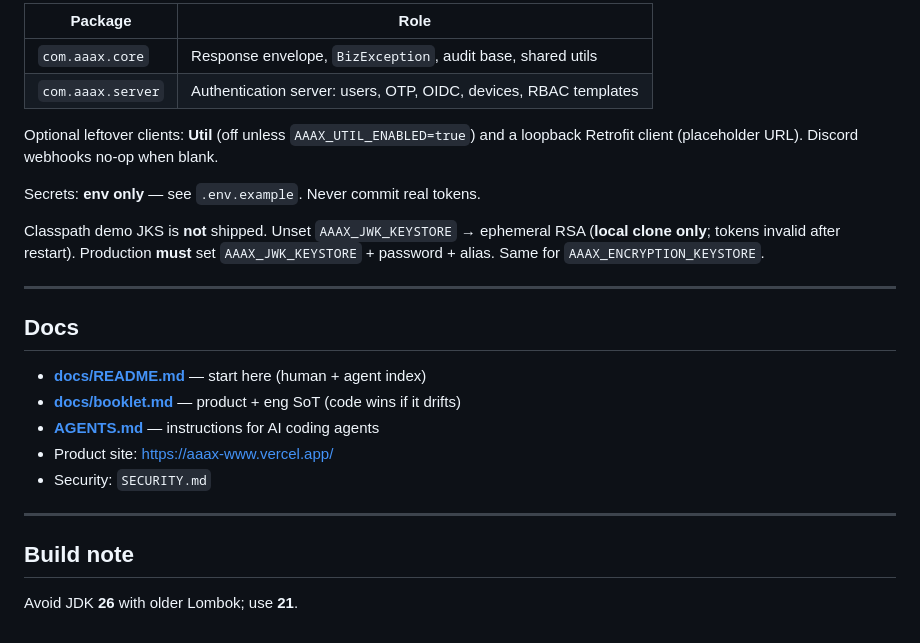
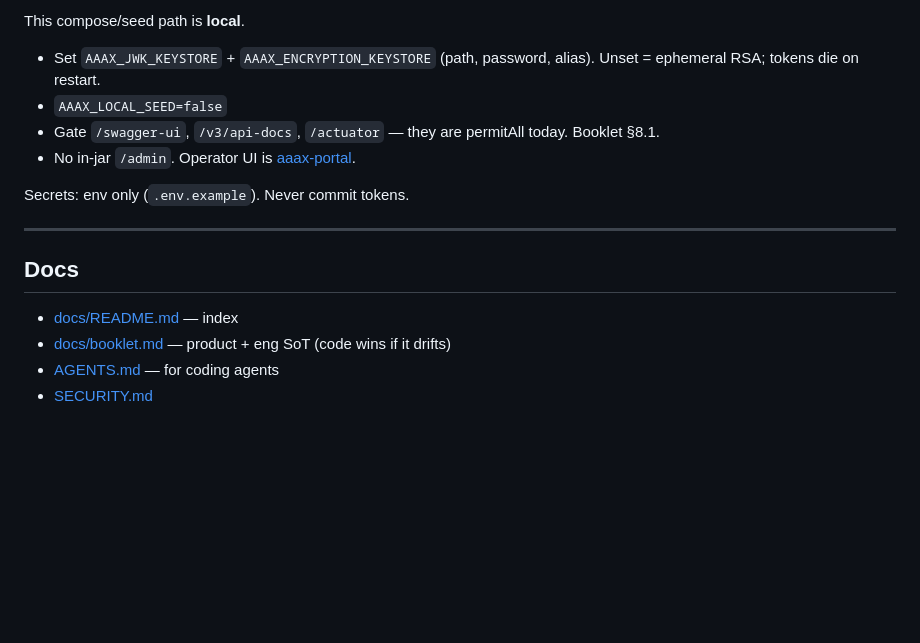
Before and after one commit to yky32/aaax, a Markdown page: README.md, the part around one of its changes. Drawn GitHub-style; blank space fills up the shorter version.

```diff
--- a/README.md
+++ b/README.md
@@ -170,27 +105,18 @@ curl -sS -u client:secret -X POST http://localhost:8081/oauth2/token \
 
-| Package | Role |
-|---------|------|
-| `com.aaax.core` | Response envelope, `BizException`, audit base, shared utils |
-| `com.aaax.server` | Authentication server: users, OTP, OIDC, devices, RBAC templates |
+This compose/seed path is **local**.
 
-Optional leftover clients: **Util** (off unless `AAAX_UTIL_ENABLED=true`) and a loopback Retrofit client (placeholder URL). Discord webhooks no-op when blank.
+- Set `AAAX_JWK_KEYSTORE` + `AAAX_ENCRYPTION_KEYSTORE` (path, password, alias). Unset = ephemeral RSA; tokens die on restart.
+- `AAAX_LOCAL_SEED=false`
+- Gate `/swagger-ui`, `/v3/api-docs`, `/actuator` — they are permitAll today. Booklet §8.1.
+- No in-jar `/admin`. Operator UI is [aaax-portal](https://github.com/yky32/aaax-portal).
 
-Secrets: **env only** — see `.env.example`. Never commit real tokens.
-
-Classpath demo JKS is **not** shipped. Unset `AAAX_JWK_KEYSTORE` → ephemeral RSA (**local clone only**; tokens invalid after restart). Production **must** set `AAAX_JWK_KEYSTORE` + password + alias. Same for `AAAX_ENCRYPTION_KEYSTORE`.
+Secrets: env only (`.env.example`). Never commit tokens.
 
 ---
 
 ## Docs
 
-- **[docs/README.md](docs/README.md)** — start here (human + agent index)
-- **[docs/booklet.md](docs/booklet.md)** — product + eng SoT (code wins if it drifts)
-- **[AGENTS.md](AGENTS.md)** — instructions for AI coding agents
-- Product site: https://aaax-www.vercel.app/
-- Security: `SECURITY.md`
-
----
-
-## Build note
-
-Avoid JDK **26** with older Lombok; use **21**.
+- [docs/README.md](docs/README.md) — index
+- [docs/booklet.md](docs/booklet.md) — product + eng SoT (code wins if it drifts)
+- [AGENTS.md](AGENTS.md) — for coding agents
+- [SECURITY.md](SECURITY.md)
```
Also changed, not shown: other parts of README.md (+40 -105 lines).
